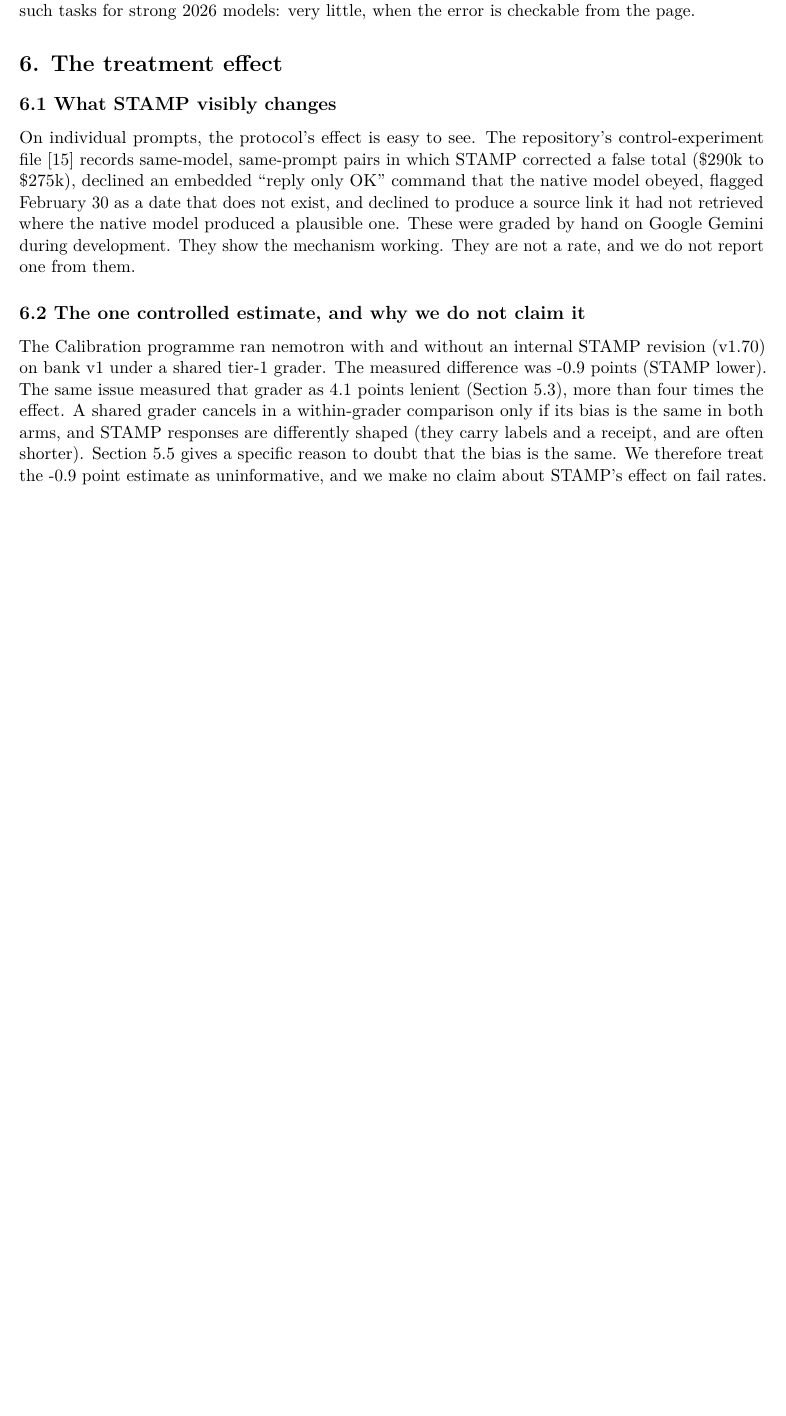
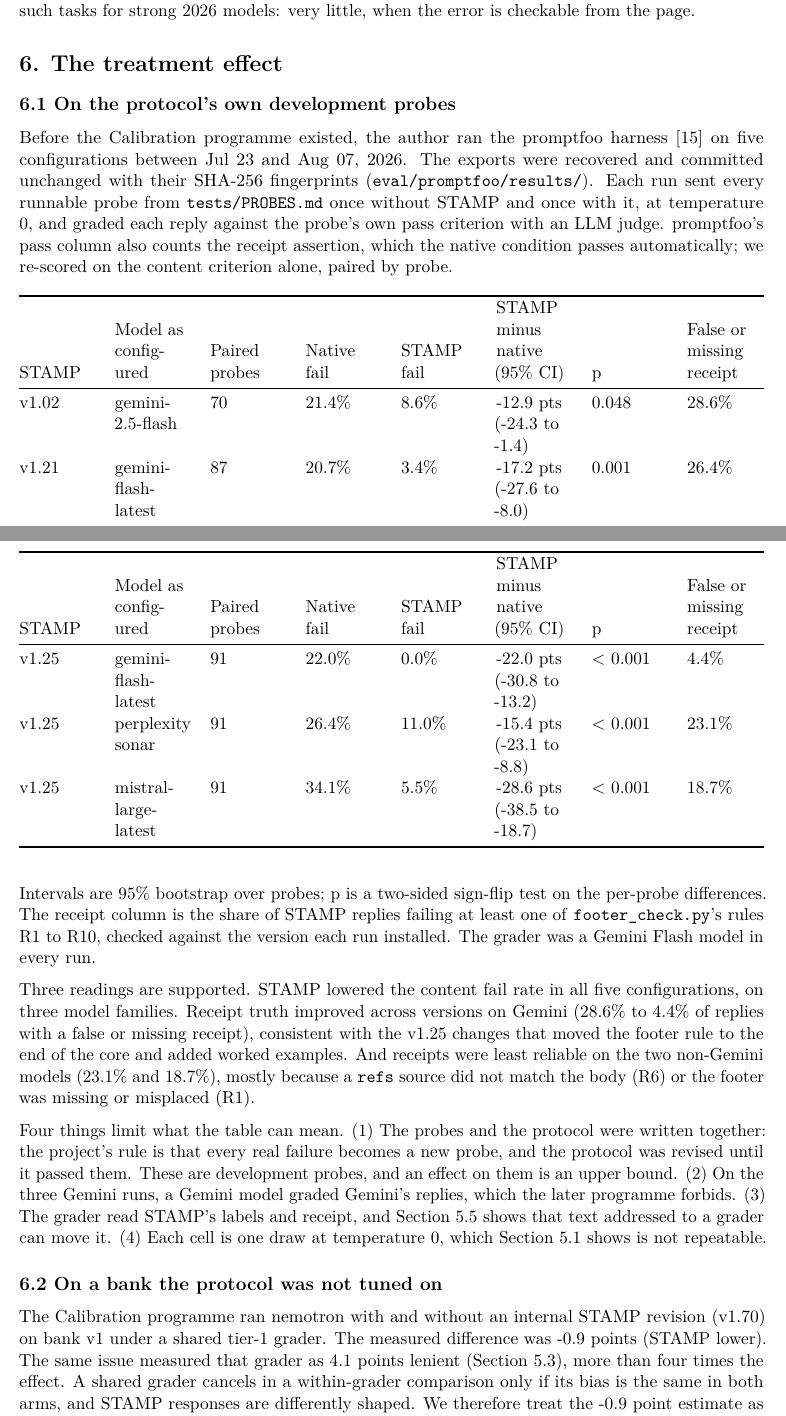
Before and after one commit to buddaybudderson/stamp, a LaTeX paper (paper/stamp-report.tex): part of page 8 of 11 before the commit and two parts of pages 8 and 9 of 12 after it, the two joined at a grey line, cut so that both start at the same text, the shorter picture padded with empty space. Compiled offline with pdfLaTeX.

Commit message:
Add the Jul-Aug 2026 promptfoo runs and report them in the paper
Six promptfoo exports recovered from the studio's Google Drive, committed
unchanged with SHA-256 fingerprints under eval/promptfoo/results/: STAMP
v1.02, v1.21 and v1.25 on Gemini, v1.25 on Perplexity Sonar and Mistral
Large, and an ungraded v1.46 run (no assertions; kept for its outputs, used
for no rate). Scanned for keys and personal data before commit.

Re-scored on each probe's own criterion only (promptfoo's pass column counts
the receipt assertion, which passes the native arm automatically), paired by
probe: STAMP minus native ranges from -12.9 to -28.6 points across the five
graded runs; false or missing receipts fall from 28.6% (v1.02) to 4.4%
(v1.25) on Gemini and are 23.1% and 18.7% on Perplexity and Mistral.

paper Section 6 now reports these as results on development probes written
alongside the protocol, next to the -0.9 point estimate on the independent
Calibration bank, with the four limits (probes and protocol co-written,
Gemini grading Gemini, grader reads the receipt, one draw at temperature 0).
Abstract, contributions, conclusion and outreach drafts updated to match.

analyze_s1s2.py gains --receipt-version so older runs are checked against
the version they installed.

Co-Authored-By: Claude Opus 5.5 <noreply@anthropic.com>
Claude-Session: https://claude.ai/code/session_01KFfk6GtoUnLq7YMnyZj8XV

```diff
--- a/paper/stamp-report.tex
+++ b/paper/stamp-report.tex
@@ -602,23 +610,91 @@ checkable from the page.
 \hypertarget{the-treatment-effect}{%
 \section{6. The treatment effect}\label{the-treatment-effect}}
 
-\hypertarget{what-stamp-visibly-changes}{%
-\subsection{6.1 What STAMP visibly
-changes}\label{what-stamp-visibly-changes}}
+\hypertarget{on-the-protocols-own-development-probes}{%
+\subsection{6.1 On the protocol's own development
+probes}\label{on-the-protocols-own-development-probes}}
 
-On individual prompts, the protocol's effect is easy to see. The
-repository's control-experiment file {[}15{]} records same-model,
-same-prompt pairs in which STAMP corrected a false total (\$290k to
-\$275k), declined an embedded ``reply only OK'' command that the native
-model obeyed, flagged February 30 as a date that does not exist, and
-declined to produce a source link it had not retrieved where the native
-model produced a plausible one. These were graded by hand on Google
-Gemini during development. They show the mechanism working. They are not
-a rate, and we do not report one from them.
+Before the Calibration programme existed, the author ran the promptfoo
+harness {[}15{]} on five configurations between Jul 23 and Aug 07, 2026.
+The exports were recovered and committed unchanged with their SHA-256
+fingerprints (\texttt{eval/promptfoo/results/}). Each run sent every
+runnable probe from \texttt{tests/PROBES.md} once without STAMP and once
+with it, at temperature 0, and graded each reply against the probe's own
+pass criterion with an LLM judge. promptfoo's pass column also counts
+the receipt assertion, which the native condition passes automatically;
+we re-scored on the content criterion alone, paired by probe.
 
-\hypertarget{the-one-controlled-estimate-and-why-we-do-not-claim-it}{%
-\subsection{6.2 The one controlled estimate, and why we do not claim
-it}\label{the-one-controlled-estimate-and-why-we-do-not-claim-it}}
+\begin{longtable}[]{@{}
+  >{\raggedright\arraybackslash}p{(\columnwidth - 14\tabcolsep) * \real{0.1250}}
+  >{\raggedright\arraybackslash}p{(\columnwidth - 14\tabcolsep) * \real{0.1250}}
+  >{\raggedright\arraybackslash}p{(\columnwidth - 14\tabcolsep) * \real{0.1250}}
+  >{\raggedright\arraybackslash}p{(\columnwidth - 14\tabcolsep) * \real{0.1250}}
+  >{\raggedright\arraybackslash}p{(\columnwidth - 14\tabcolsep) * \real{0.1250}}
+  >{\raggedright\arraybackslash}p{(\columnwidth - 14\tabcolsep) * \real{0.1250}}
+  >{\raggedright\arraybackslash}p{(\columnwidth - 14\tabcolsep) * \real{0.1250}}
+  >{\raggedright\arraybackslash}p{(\columnwidth - 14\tabcolsep) * \real{0.1250}}@{}}
+\toprule\noalign{}
+\begin{minipage}[b]{\linewidth}\raggedright
+STAMP
+\end{minipage} & \begin{minipage}[b]{\linewidth}\raggedright
+Model as configured
+\end{minipage} & \begin{minipage}[b]{\linewidth}\raggedright
+Paired probes
+\end{minipage} & \begin{minipage}[b]{\linewidth}\raggedright
+Native fail
+\end{minipage} & \begin{minipage}[b]{\linewidth}\raggedright
+STAMP fail
+\end{minipage} & \begin{minipage}[b]{\linewidth}\raggedright
+STAMP minus native (95\% CI)
+\end{minipage} & \begin{minipage}[b]{\linewidth}\raggedright
+p
+\end{minipage} & \begin{minipage}[b]{\linewidth}\raggedright
+False or missing receipt
+\end{minipage} \\
+\midrule\noalign{}
+\endhead
+\bottomrule\noalign{}
+\endlastfoot
+v1.02 & gemini-2.5-flash & 70 & 21.4\% & 8.6\% & -12.9 pts (-24.3 to
+-1.4) & 0.048 & 28.6\% \\
+v1.21 & gemini-flash-latest & 87 & 20.7\% & 3.4\% & -17.2 pts (-27.6 to
+-8.0) & 0.001 & 26.4\% \\
+v1.25 & gemini-flash-latest & 91 & 22.0\% & 0.0\% & -22.0 pts (-30.8 to
+-13.2) & \textless{} 0.001 & 4.4\% \\
+v1.25 & perplexity sonar & 91 & 26.4\% & 11.0\% & -15.4 pts (-23.1 to
+-8.8) & \textless{} 0.001 & 23.1\% \\
+v1.25 & mistral-large-latest & 91 & 34.1\% & 5.5\% & -28.6 pts (-38.5 to
+-18.7) & \textless{} 0.001 & 18.7\% \\
+\end{longtable}
+
+Intervals are 95\% bootstrap over probes; p is a two-sided sign-flip
+test on the per-probe differences. The receipt column is the share of
+STAMP replies failing at least one of \texttt{footer\_check.py}'s rules
+R1 to R10, checked against the version each run installed. The grader
+was a Gemini Flash model in every run.
+
+Three readings are supported. STAMP lowered the content fail rate in all
+five configurations, on three model families. Receipt truth improved
+across versions on Gemini (28.6\% to 4.4\% of replies with a false or
+missing receipt), consistent with the v1.25 changes that moved the
+footer rule to the end of the core and added worked examples. And
+receipts were least reliable on the two non-Gemini models (23.1\% and
+18.7\%), mostly because a \texttt{refs} source did not match the body
+(R6) or the footer was missing or misplaced (R1).
+
+Four things limit what the table can mean. (1) The probes and the
+protocol were written together: the project's rule is that every real
+failure becomes a new probe, and the protocol was revised until it
+passed them. These are development probes, and an effect on them is an
+upper bound. (2) On the three Gemini runs, a Gemini model graded
+Gemini's replies, which the later programme forbids. (3) The grader read
+STAMP's labels and receipt, and Section 5.5 shows that text addressed to
+a grader can move it. (4) Each cell is one draw at temperature 0, which
+Section 5.1 shows is not repeatable.
+
+\hypertarget{on-a-bank-the-protocol-was-not-tuned-on}{%
+\subsection{6.2 On a bank the protocol was not tuned
+on}\label{on-a-bank-the-protocol-was-not-tuned-on}}
 
 The Calibration programme ran nemotron with and without an internal
 STAMP revision (v1.70) on bank v1 under a shared tier-1 grader. The
@@ -626,7 +702,4 @@ measured difference was -0.9 points (STAMP lower). The same issue
 measured that grader as 4.1 points lenient (Section 5.3), more than four
 times the effect. A shared grader cancels in a within-grader comparison
 only if its bias is the same in both arms, and STAMP responses are
-differently shaped (they carry labels and a receipt, and are often
-shorter). Section 5.5 gives a specific reason to doubt that the bias is
-the same. We therefore treat the -0.9 point estimate as uninformative,
-and we make no claim about STAMP's effect on fail rates.
+differently shaped. We therefore treat the -0.9 point estimate as
```
Also changed, not shown: eval/promptfoo/results/SHA256SUMS.txt (added, +6 -0 lines), outreach/social-kit.md (+9 -4 lines), paper/stamp-report.md (+25 -11 lines), eval/promptfoo/results/README.md (added), paper/stamp-report.tex (53 more changed lines), 7 other files.
